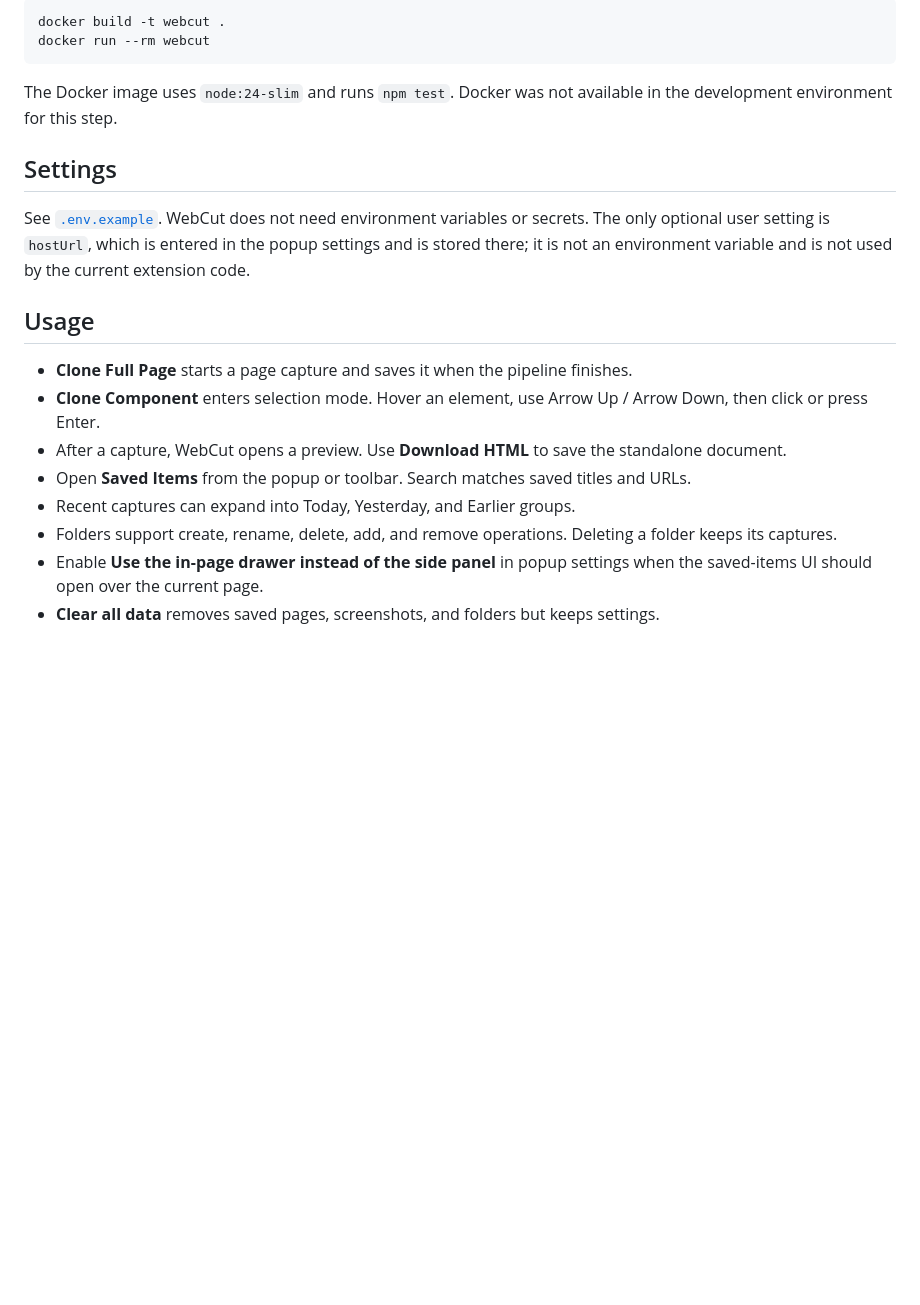
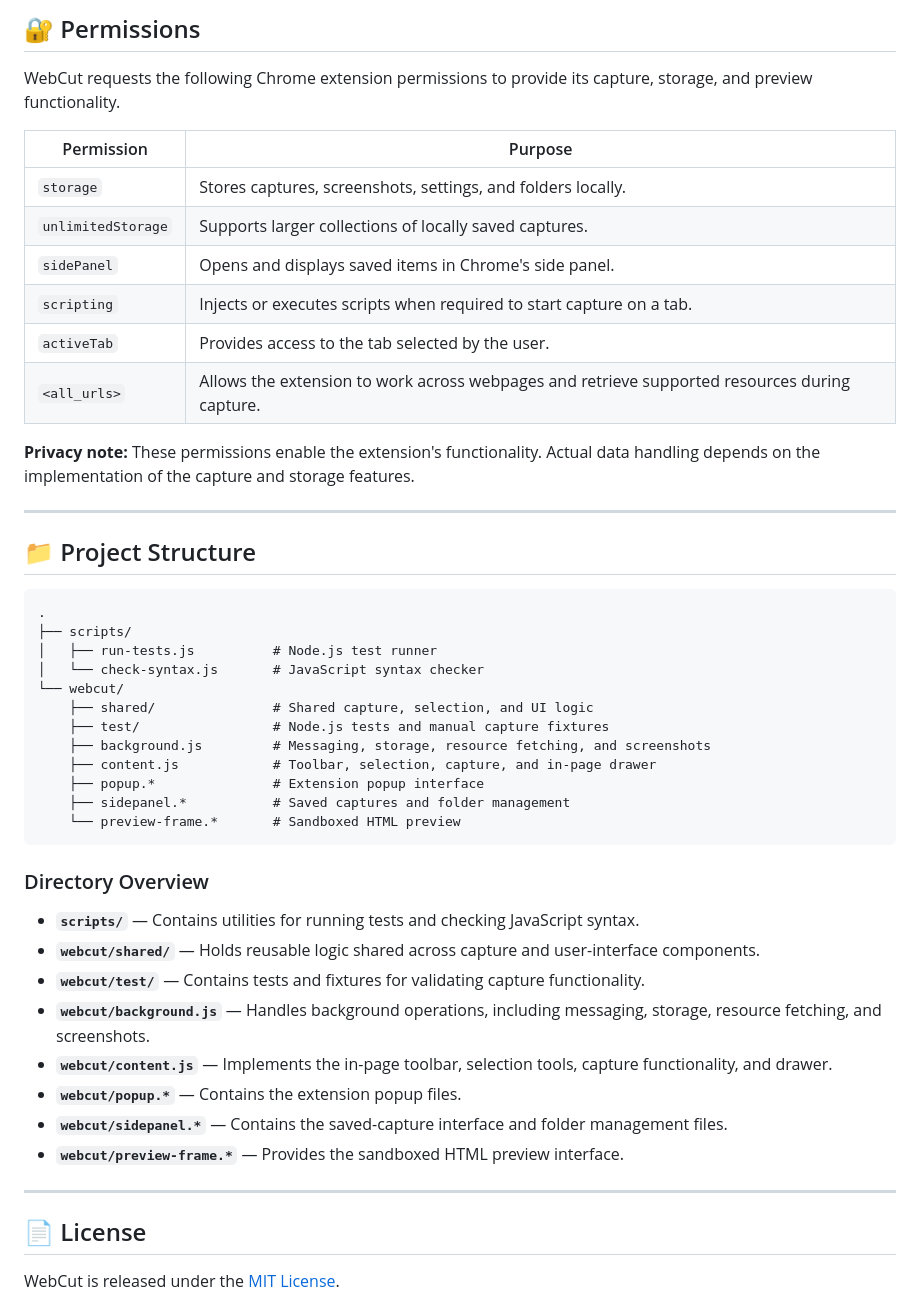
Before and after one commit to GhostPointerX/WebCut, a Markdown page: README.md, the part around one of its changes. GitHub-like rendering; blank space fills up the shorter version.

````diff
--- a/README.md
+++ b/README.md
@@ -62,23 +147,52 @@ Build and run the test container from the repository root:
 
-```bash
-docker build -t webcut .
-docker run --rm webcut
+## 🔐 Permissions
+
+WebCut requests the following Chrome extension permissions to provide its capture, storage, and preview functionality.
+
+| Permission | Purpose |
+|---|---|
+| `storage` | Stores captures, screenshots, settings, and folders locally. |
+| `unlimitedStorage` | Supports larger collections of locally saved captures. |
+| `sidePanel` | Opens and displays saved items in Chrome's side panel. |
+| `scripting` | Injects or executes scripts when required to start capture on a tab. |
+| `activeTab` | Provides access to the tab selected by the user. |
+| `<all_urls>` | Allows the extension to work across webpages and retrieve supported resources during capture. |
+
+**Privacy note:** These permissions enable the extension's functionality. Actual data handling depends on the implementation of the capture and storage features.
+
+---
+
+## 📁 Project Structure
+
+```text
+.
+├── scripts/
+│   ├── run-tests.js          # Node.js test runner
+│   └── check-syntax.js       # JavaScript syntax checker
+└── webcut/
+    ├── shared/               # Shared capture, selection, and UI logic
+    ├── test/                 # Node.js tests and manual capture fixtures
+    ├── background.js         # Messaging, storage, resource fetching, and screenshots
+    ├── content.js            # Toolbar, selection, capture, and in-page drawer
+    ├── popup.*               # Extension popup interface
+    ├── sidepanel.*           # Saved captures and folder management
+    └── preview-frame.*       # Sandboxed HTML preview
 ```
 
-The Docker image uses `node:24-slim` and runs `npm test`. Docker was not available in the development environment for this step.
+### Directory Overview
 
-## Settings
+- **`scripts/`** — Contains utilities for running tests and checking JavaScript syntax.
+- **`webcut/shared/`** — Holds reusable logic shared across capture and user-interface components.
+- **`webcut/test/`** — Contains tests and fixtures for validating capture functionality.
+- **`webcut/background.js`** — Handles background operations, including messaging, storage, resource fetching, and screenshots.
+- **`webcut/content.js`** — Implements the in-page toolbar, selection tools, capture functionality, and drawer.
+- **`webcut/popup.*`** — Contains the extension popup files.
+- **`webcut/sidepanel.*`** — Contains the saved-capture interface and folder management files.
+- **`webcut/preview-frame.*`** — Provides the sandboxed HTML preview interface.
 
-See [`.env.example`](.env.example). WebCut does not need environment variables or secrets. The only optional user setting is `hostUrl`, which is entered in the popup settings and is stored there; it is not an environment variable and is not used by the current extension code.
+---
 
-## Usage
+## 📄 License
 
-- **Clone Full Page** starts a page capture and saves it when the pipeline finishes.
-- **Clone Component** enters selection mode. Hover an element, use Arrow Up / Arrow Down, then click or press Enter.
-- After a capture, WebCut opens a preview. Use **Download HTML** to save the standalone document.
-- Open **Saved Items** from the popup or toolbar. Search matches saved titles and URLs.
-- Recent captures can expand into Today, Yesterday, and Earlier groups.
-- Folders support create, rename, delete, add, and remove operations. Deleting a folder keeps its captures.
-- Enable **Use the in-page drawer instead of the side panel** in popup settings when the saved-items UI should open over the current page.
-- **Clear all data** removes saved pages, screenshots, and folders but keeps settings.
+WebCut is released under the [MIT License](LICENSE).
 
````
Also changed, not shown: other parts of README.md (+123 -170 lines).
